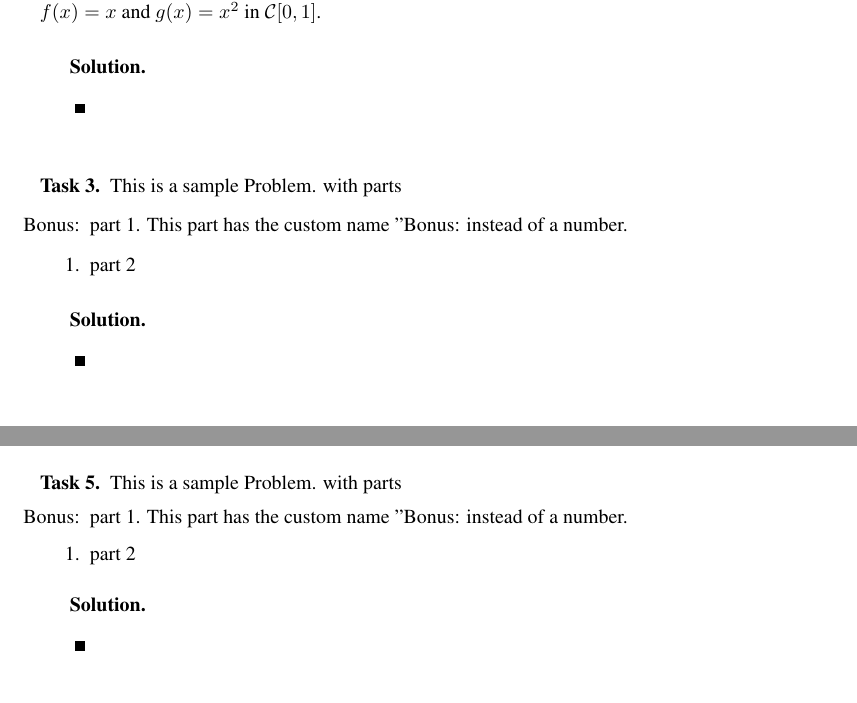
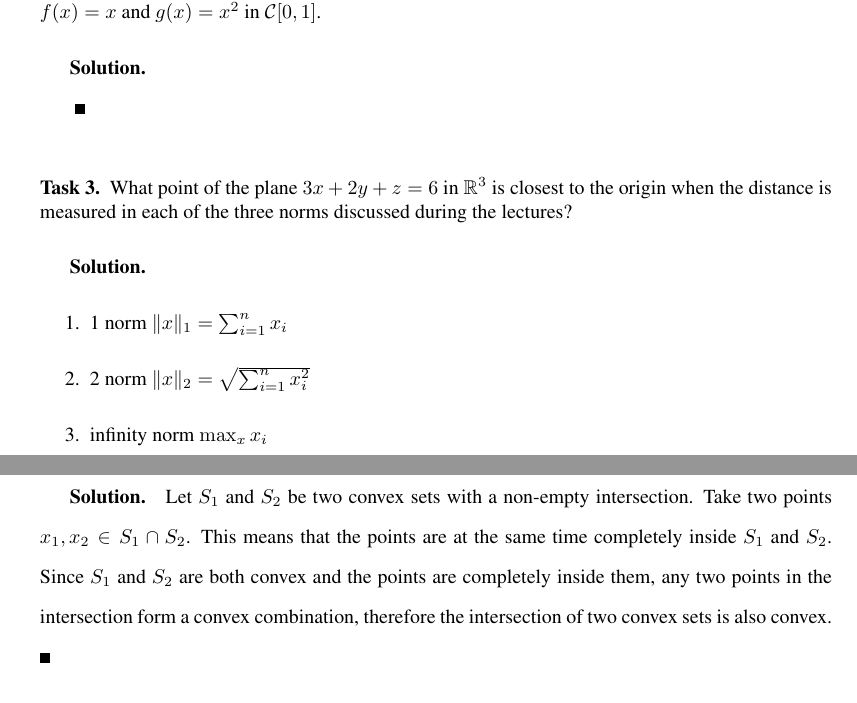
Before and after one commit to emiljoha/NUMA12, a LaTeX problem sheet (homework_1/report.tex, which reads homework_1/task_3.tex, homework_1/task_5.tex): two parts of pages 1 and 2 of 3 before the commit and two parts of pages 1 and 3 of 4 after it, joined at a grey line, cut so that both start at the same text. Compiled offline with pdfLaTeX.

Commit message:
task5 and some of task 3

```diff
--- a/homework_1/task_3.tex
+++ b/homework_1/task_3.tex
@@ -1,14 +1,16 @@
 \begin{problem}
-This is a sample Problem. with parts
-\begin{enumerate}
-\item[Bonus:] part 1. This part has the custom name "Bonus:
- instead of a number.
-\item part 2
-\end{enumerate}
+What point of the plane $3x + 2y+ z = 6$ in $\mathbb{R}^3$ is closest to the origin when the distance is measured in each of the three norms discussed during the lectures?
 \end{problem}
 
 \begin{solution}
+\begin{enumerate}
+	\item 1 norm $\lVert x \rVert_1 = \sum_{i = 1}^n x_i$
 
+	\item 2 norm $\lVert x \rVert_2 = \sqrt{\sum_{i = 1}^n x_i^2}$
+
+	\item infinity norm $\max_x x_i$
+
+\end{enumerate}
 \end{solution}
 
 
--- a/homework_1/task_5.tex
+++ b/homework_1/task_5.tex
@@ -1,14 +1,9 @@
 \begin{problem}
-This is a sample Problem. with parts
-\begin{enumerate}
-\item[Bonus:] part 1. This part has the custom name "Bonus:
- instead of a number.
-\item part 2
-\end{enumerate}
+Show that the intersection of two convex sets is also convex
 \end{problem}
 
 \begin{solution}
-
+Let $S_1$ and $S_2$ be two convex sets with a non-empty intersection. Take two points $x_1, x_2 \in S_1\cap S_2$. This means that the points are at the same time completely inside $S_1$ and $S_2$. Since $S_1$ and $S_2$ are both convex and the points are completely inside them, any two points in the intersection form a convex combination, therefore the intersection of two convex sets is also convex.
 \end{solution}
 
 
```
